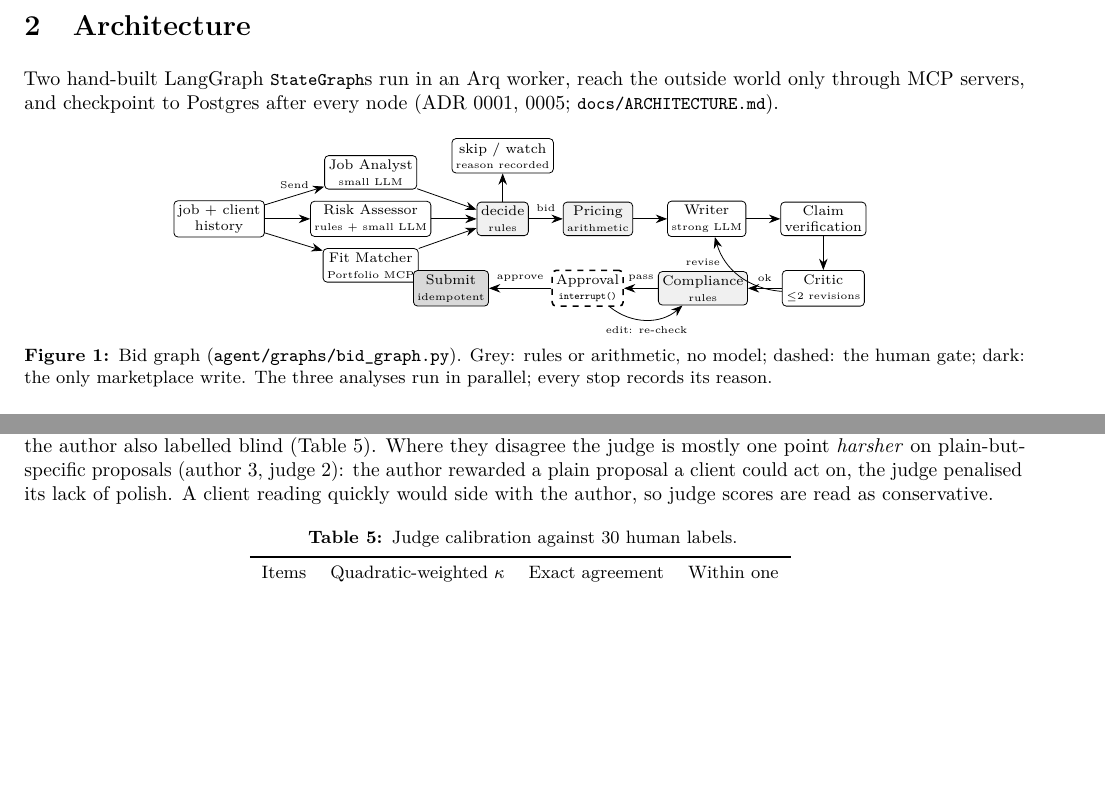
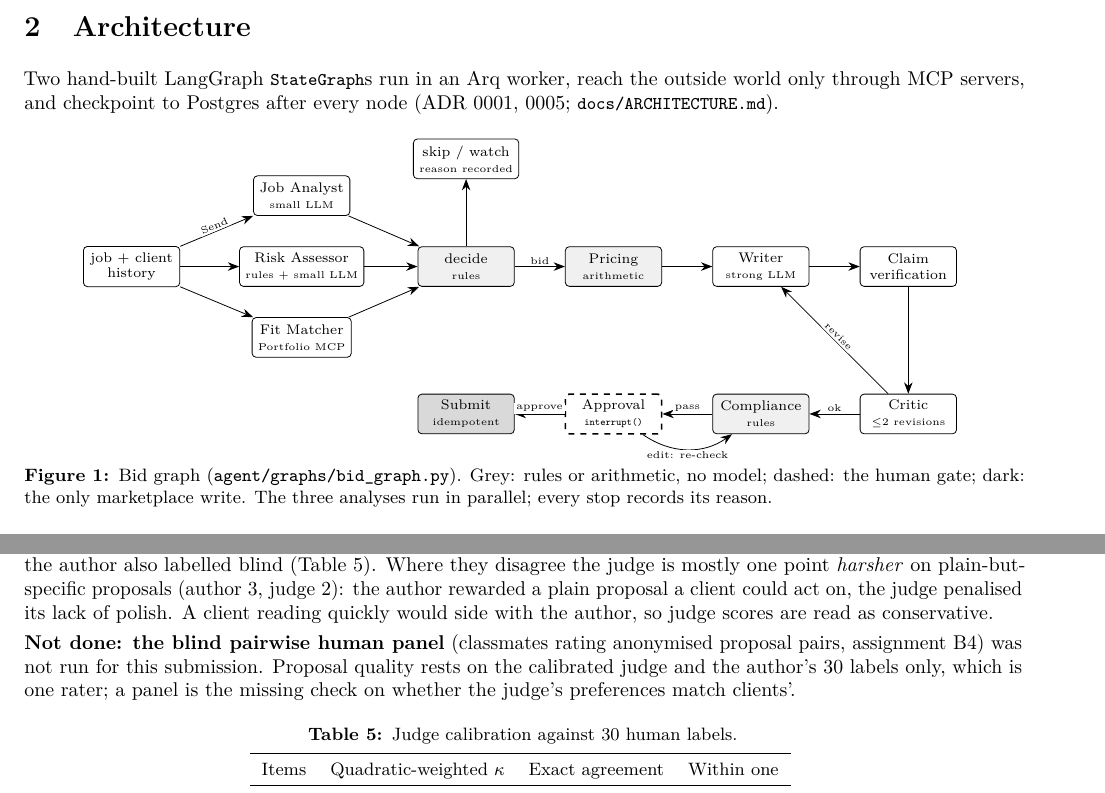
Before and after one commit to omerkhann/gigbid, a LaTeX document (docs/report/report.tex, which reads docs/report/bidgraph.tex): two parts of pages 1 and 4 of 7, joined at a grey line, cut so that both start at the same text, the shorter picture padded with empty space. Compiled offline with pdfLaTeX.

Commit message:
Report: spaced-out bid graph figure; state that the blind human panel was not run
Co-Authored-By: Claude Opus 5.5 <noreply@anthropic.com>

```diff
--- a/docs/report/bidgraph.tex
+++ b/docs/report/bidgraph.tex
@@ -1,30 +1,34 @@
-% Bid graph (agent/graphs/bid_graph.py). Solid: model or rule node; dashed border: human; grey: MCP write.
+% Bid graph (agent/graphs/bid_graph.py). Grey: rules/arithmetic; dashed: the human gate; dark: the only marketplace write.
 \begin{tikzpicture}[
-  node distance=4mm and 6mm, font=\scriptsize,
-  box/.style={draw, rounded corners=2pt, minimum height=5mm, inner sep=2pt, align=center, fill=white},
+  font=\scriptsize,
+  box/.style={draw, rounded corners=2pt, minimum height=7mm, minimum width=17mm, inner sep=3pt, align=center, fill=white},
   rule/.style={box, fill=gray!12},
   human/.style={box, dashed, thick},
   write/.style={box, fill=gray!30},
+  lab/.style={font=\tiny, fill=white, inner sep=1pt},
   >={Stealth[length=2mm]}, every edge/.style={draw, ->}]
-  \node[box] (job) {job + client\\history};
-  \node[box, right=8mm of job] (risk) {Risk Assessor\\{\tiny rules + small LLM}};
-  \node[box, above=2mm of risk] (ana) {Job Analyst\\{\tiny small LLM}};
-  \node[box, below=2mm of risk] (fit) {Fit Matcher\\{\tiny Portfolio MCP}};
-  \node[rule, right=8mm of risk] (dec) {decide\\{\tiny rules}};
-  \node[rule, right=of dec] (price) {Pricing\\{\tiny arithmetic}};
-  \node[box, right=of price] (writer) {Writer\\{\tiny strong LLM}};
-  \node[box, right=of writer] (verify) {Claim\\verification};
-  \node[box, below=6mm of verify] (critic) {Critic\\{\tiny $\le$2 revisions}};
-  \node[rule, left=of critic] (comp) {Compliance\\{\tiny rules}};
-  \node[human, left=of comp] (appr) {Approval\\{\tiny \texttt{interrupt()}}};
-  \node[write, left=11mm of appr] (sub) {Submit\\{\tiny idempotent}};
-  \node[box, above=5mm of dec] (skip) {skip / watch\\{\tiny reason recorded}};
-  \draw (job) edge node[above, font=\tiny]{Send} (ana) (job) edge (risk) (job) edge (fit);
+  % main row
+  \node[box] (job) at (0,0) {job + client\\history};
+  \node[box] (risk) at (3.0,0) {Risk Assessor\\{\tiny rules + small LLM}};
+  \node[box] (ana) at (3.0,1.25) {Job Analyst\\{\tiny small LLM}};
+  \node[box] (fit) at (3.0,-1.25) {Fit Matcher\\{\tiny Portfolio MCP}};
+  \node[rule] (dec) at (5.9,0) {decide\\{\tiny rules}};
+  \node[rule] (price) at (8.5,0) {Pricing\\{\tiny arithmetic}};
+  \node[box] (writer) at (11.1,0) {Writer\\{\tiny strong LLM}};
+  \node[box] (verify) at (13.7,0) {Claim\\verification};
+  \node[box] (skip) at (5.9,1.9) {skip / watch\\{\tiny reason recorded}};
+  % approval row
+  \node[box] (critic) at (13.7,-2.6) {Critic\\{\tiny $\le$2 revisions}};
+  \node[rule] (comp) at (11.1,-2.6) {Compliance\\{\tiny rules}};
+  \node[human] (appr) at (8.5,-2.6) {Approval\\{\tiny \texttt{interrupt()}}};
+  \node[write] (sub) at (5.9,-2.6) {Submit\\{\tiny idempotent}};
+  % edges
+  \draw (job) edge node[lab, above, sloped]{Send} (ana) (job) edge (risk) (job) edge (fit);
   \draw (ana) edge (dec) (risk) edge (dec) (fit) edge (dec);
-  \draw (dec) edge node[above, font=\tiny]{bid} (price) (price) edge (writer) (writer) edge (verify) (verify) edge (critic);
   \draw (dec) edge (skip);
-  \draw (critic) edge[bend left=35] node[left, font=\tiny, pos=0.7]{revise} (writer);
-  \draw (critic) edge node[above, font=\tiny]{ok} (comp) (comp) edge node[above, font=\tiny]{pass} (appr);
-  \draw (appr) edge node[above, font=\tiny]{approve} (sub);
-  \draw (appr) edge[bend right=40] node[below, font=\tiny]{edit: re-check} (comp);
+  \draw (dec) edge node[lab, above]{bid} (price) (price) edge (writer) (writer) edge (verify) (verify) edge (critic);
+  \draw (critic) edge node[lab, sloped, above]{revise} (writer);
+  \draw (critic) edge node[lab, above]{ok} (comp) (comp) edge node[lab, above]{pass} (appr);
+  \draw (appr) edge node[lab, above]{approve} (sub);
+  \draw (appr) edge[bend right=35] node[lab, below]{edit: re-check} (comp);
 \end{tikzpicture}
--- a/docs/report/report.tex
+++ b/docs/report/report.tex
@@ -116,6 +116,8 @@ A related observation from \S5: the prebuilt supervisor often answered without c
 \noindent\textbf{Next step:} the same comparison on the hosted Writer and on all 24 bid-worthy subset jobs once the daily quota resets (\code{python -m evals.runners.gigsim\_outcomes}).
 
 \textbf{LLM-judge calibration.} The judge (\code{qwen/qwen3.8-27b}, a different family from the Writer) scored 30 past proposals the author also labelled blind (Table~\ref{tab:judge}). Where they disagree the judge is mostly one point \emph{harsher} on plain-but-specific proposals (author 3, judge 2): the author rewarded a plain proposal a client could act on, the judge penalised its lack of polish. A client reading quickly would side with the author, so judge scores are read as conservative.
+
+\textbf{Not done: the blind pairwise human panel} (classmates rating anonymised proposal pairs, assignment B4) was not run for this submission. Proposal quality rests on the calibrated judge and the author's 30 labels only, which is one rater; a panel is the missing check on whether the judge's preferences match clients'.
 \tbl[\label{tab:judge}]{Judge calibration against 30 human labels.}{judge}
 
 %=====================================================================================================
```
Also changed, not shown: docs/report/report.pdf.
